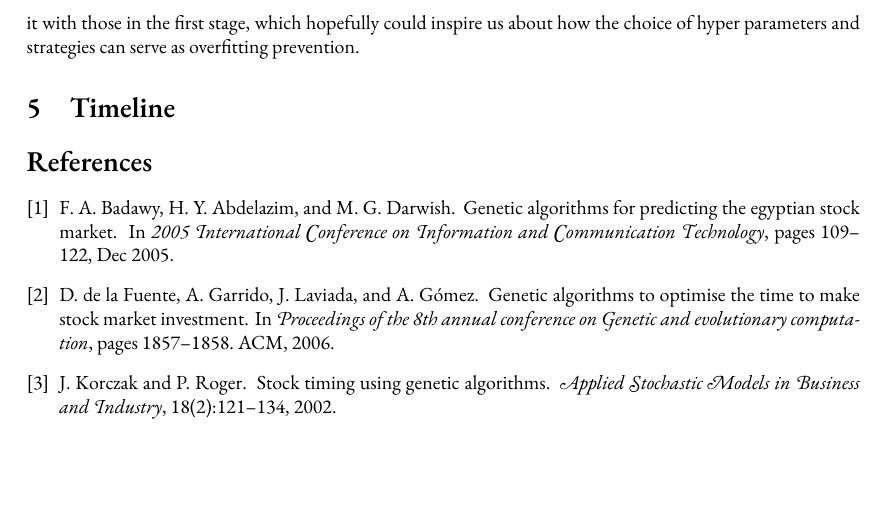
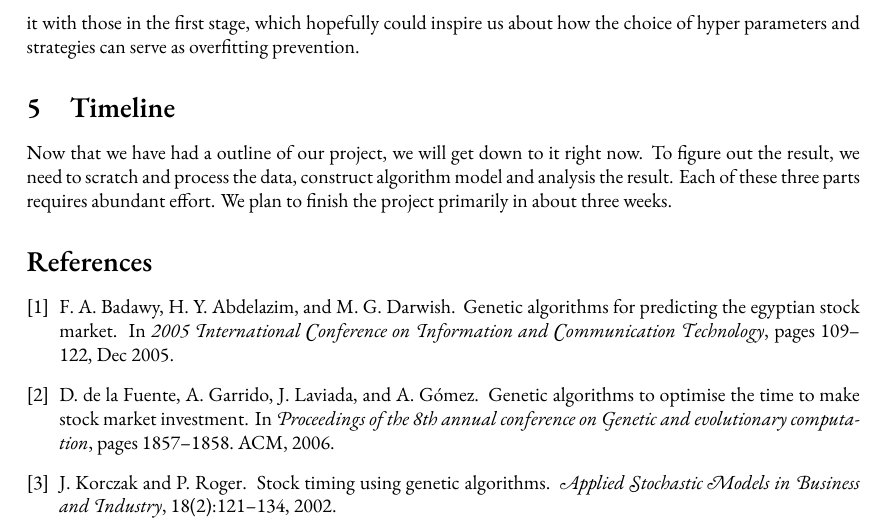
Before and after one commit to Vopaaz/Genetic-Algorithm-Stock-Market, a LaTeX document (write-ups/proposal/proposal.tex): part of page 3 of 3, cut so that both start at the same text, the shorter picture padded with empty space. Compiled offline with XeLaTeX.

Commit message:
Update proposal.tex

```diff
--- a/write-ups/proposal/proposal.tex
+++ b/write-ups/proposal/proposal.tex
@@ -181,7 +181,11 @@ which hopefully could inspire us about how the choice of hyper parameters and st
 
 \section{Timeline}
 
-% TODO: Timeline.
+
+Now that we have had a outline of our project, we will get down to it right now.
+To figure out the result, we need to scratch and process the data, construct algorithm model and analysis the result.
+Each of these three parts requires abundant effort.
+We plan to finish the project primarily in about three weeks.
 
 
 %-------%
```
